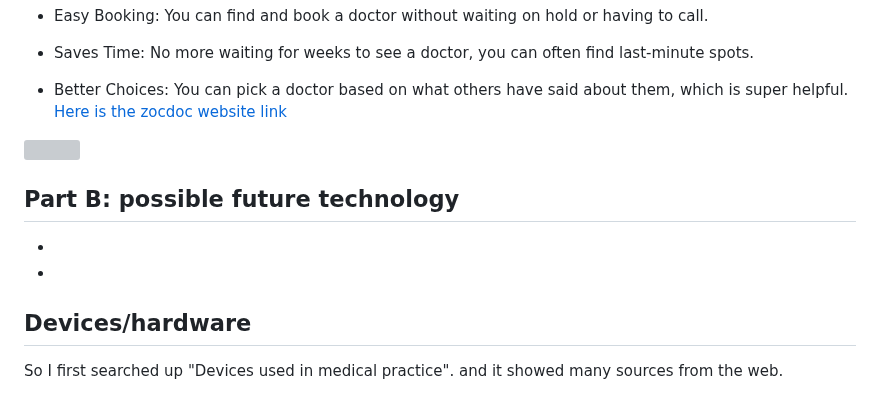
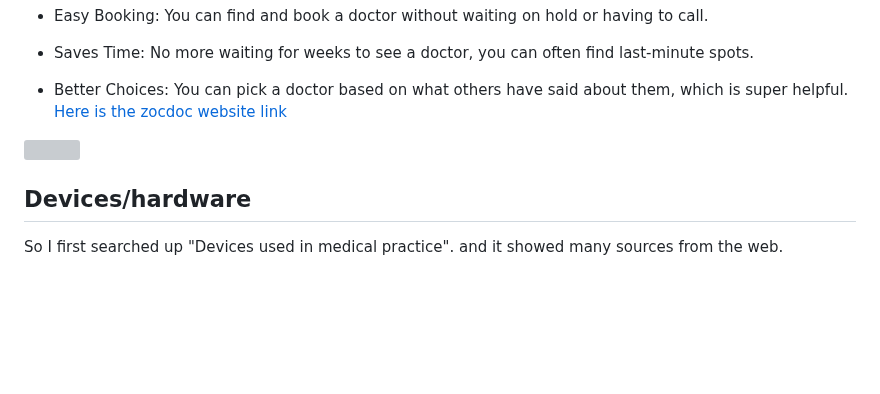
Before and after one commit to jasminas6389/sep10-freedom-project, a Markdown page: prep/content.md, the part around one of its changes. GitHub-like rendering; blank space fills up the shorter version; grey boxes are pictures that could not be loaded.

```diff
--- a/prep/content.md
+++ b/prep/content.md
@@ -60,11 +61,6 @@ How It Helps:
 ![](https://m.bbb.org/prod/ProfileImages/2022/c41271cd-fcca-4e6d-9015-26272af3a847.png)
 
 
-## Part B: possible future technology
-*
-*
-
-
 ## Devices/hardware
 
 So I first searched up "Devices used in medical practice". and it showed many sources from the web.
```
Also changed, not shown: other parts of prep/content.md (+10 -2 lines).
